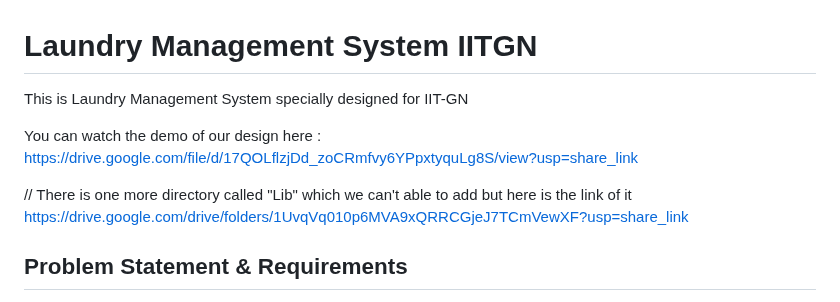
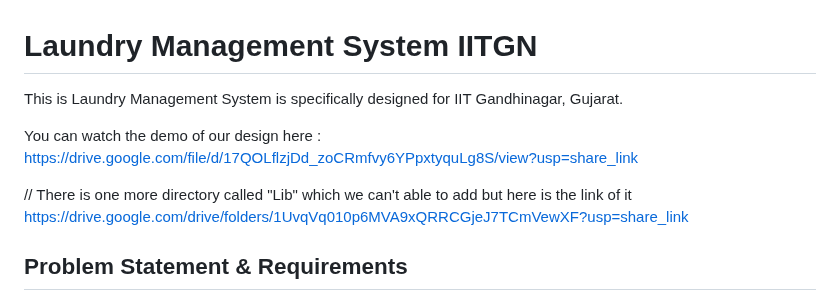
Before and after one commit to zealshah-05/Laundry-Management-System-IITGN, a Markdown page: README.md, the part around the change. GitHub-like rendering.

```diff
--- a/README.md
+++ b/README.md
@@ -1,11 +1,10 @@
 # Laundry Management System IITGN
-This is Laundry Management System specially designed for IIT-GN
+This is Laundry Management System is specifically designed for IIT Gandhinagar, Gujarat.
 
 You can watch the demo of our design here : https://drive.google.com/file/d/17QOLflzjDd_zoCRmfvy6YPpxtyquLg8S/view?usp=share_link
 
 
 // There is one more directory called "Lib" which we can't able to add but here is the link of it https://drive.google.com/drive/folders/1UvqVq010p6MVA9xQRRCGjeJ7TCmVewXF?usp=share_link
-
 
 ## Problem Statement & Requirements
 
```
